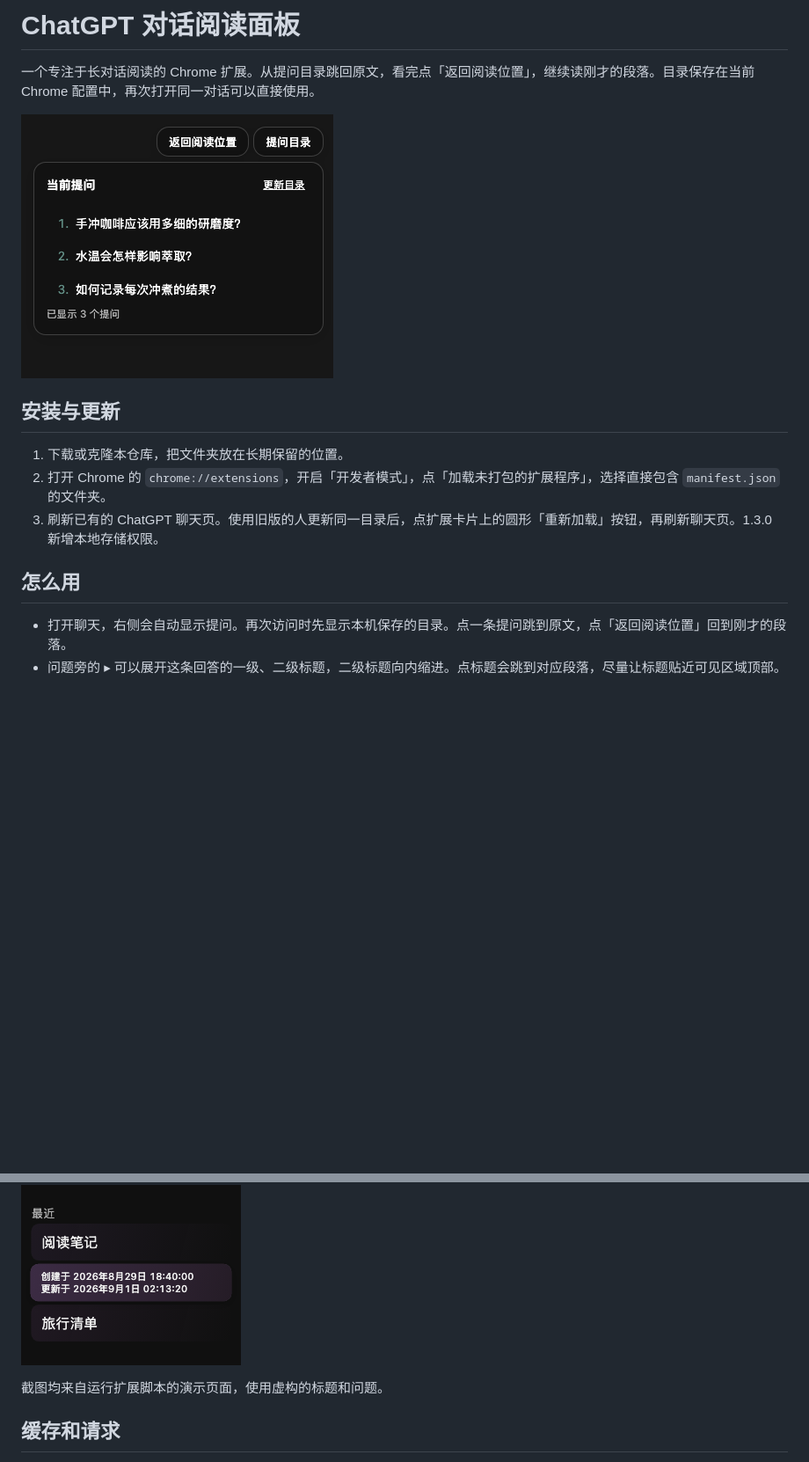
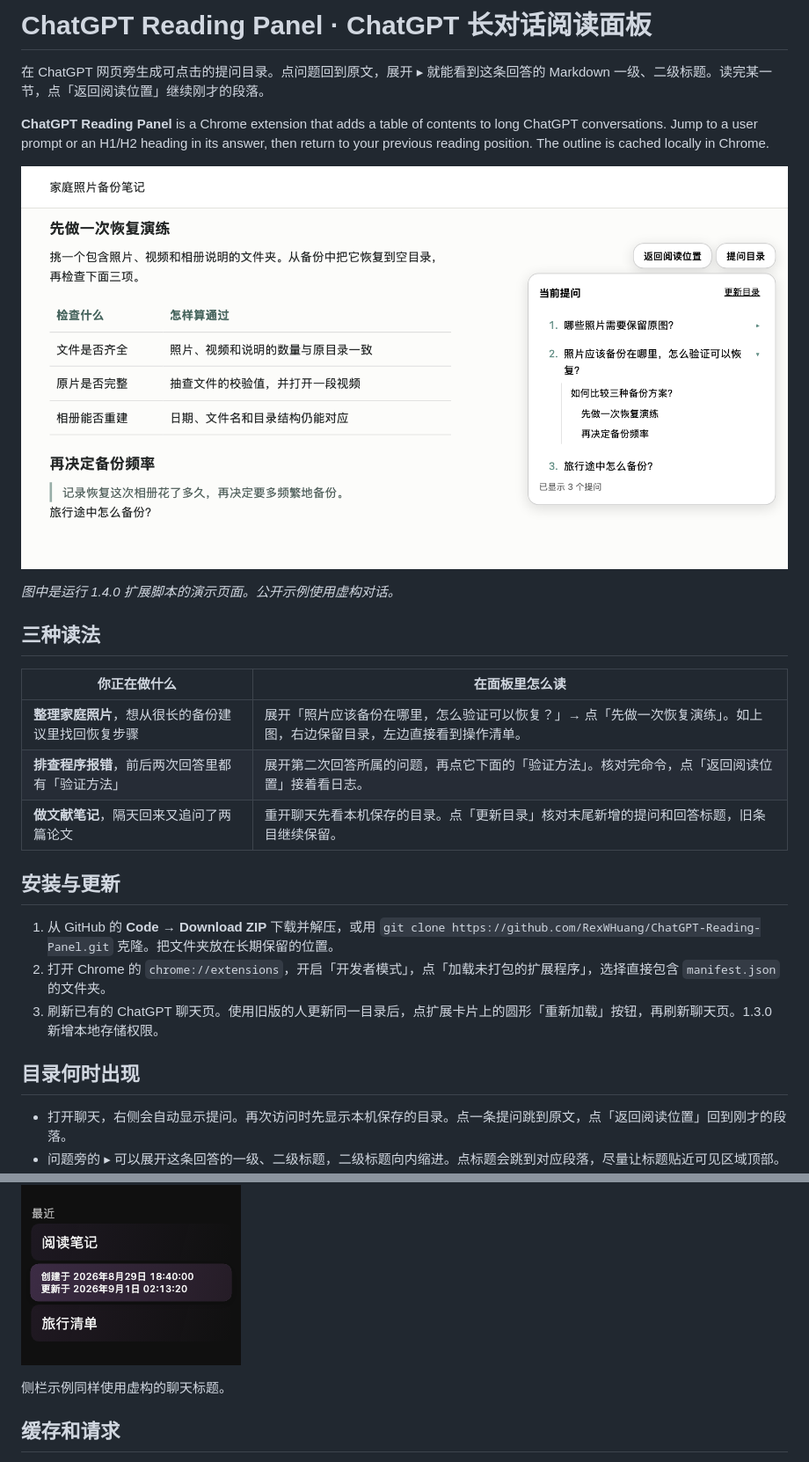
Before and after one commit to RexWHuang/ChatGPT-Reading-Panel, a Markdown page: README.md, 2 parts joined by grey strips. Shown at 88% size. Rendered like a GitHub page; pictures changed too: docs/images/answer-headings.png (added); blank space fills up the shorter version.

Commit message:
Recognize rendered answer headings and document ChatGPT outline navigation

```diff
--- a/README.md
+++ b/README.md
@@ -1,16 +1,28 @@
-# ChatGPT 对话阅读面板
+# ChatGPT Reading Panel · ChatGPT 长对话阅读面板
 
-一个专注于长对话阅读的 Chrome 扩展。从提问目录跳回原文，看完点「返回阅读位置」，继续读刚才的段落。目录保存在当前 Chrome 配置中，再次打开同一对话可以直接使用。
+在 ChatGPT 网页旁生成可点击的提问目录。点问题回到原文，展开 ▸ 就能看到这条回答的 Markdown 一级、二级标题。读完某一节，点「返回阅读位置」继续刚才的段落。
 
-![目录、缓存状态和返回按钮](docs/images/outline.png)
+**ChatGPT Reading Panel** is a Chrome extension that adds a table of contents to long ChatGPT conversations. Jump to a user prompt or an H1/H2 heading in its answer, then return to your previous reading position. The outline is cached locally in Chrome.
+
+![ChatGPT 回答标题导航示例。右侧展开第二个问题的目录，左侧正文已定位到二级标题「先做一次恢复演练」。](docs/images/answer-headings.png)
+
+*图中是运行 1.4.0 扩展脚本的演示页面。公开示例使用虚构对话。*
+
+## 三种读法
+
+| 你正在做什么 | 在面板里怎么读 |
+| --- | --- |
+| **整理家庭照片**，想从很长的备份建议里找回恢复步骤 | 展开「照片应该备份在哪里，怎么验证可以恢复？」→ 点「先做一次恢复演练」。如上图，右边保留目录，左边直接看到操作清单。 |
+| **排查程序报错**，前后两次回答里都有「验证方法」 | 展开第二次回答所属的问题，再点它下面的「验证方法」。核对完命令，点「返回阅读位置」接着看日志。 |
+| **做文献笔记**，隔天回来又追问了两篇论文 | 重开聊天先看本机保存的目录。点「更新目录」核对末尾新增的提问和回答标题，旧条目继续保留。 |
 
 ## 安装与更新
 
-1. 下载或克隆本仓库，把文件夹放在长期保留的位置。
+1. 从 GitHub 的 **Code → Download ZIP** 下载并解压，或用 `git clone https://github.com/RexWHuang/ChatGPT-Reading-Panel.git` 克隆。把文件夹放在长期保留的位置。
 2. 打开 Chrome 的 `chrome://extensions`，开启「开发者模式」，点「加载未打包的扩展程序」，选择直接包含 `manifest.json` 的文件夹。
 3. 刷新已有的 ChatGPT 聊天页。使用旧版的人更新同一目录后，点扩展卡片上的圆形「重新加载」按钮，再刷新聊天页。1.3.0 新增本地存储权限。
 
-## 怎么用
+## 目录何时出现
 
 - 打开聊天，右侧会自动显示提问。再次访问时先显示本机保存的目录。点一条提问跳到原文，点「返回阅读位置」回到刚才的段落。
 - 问题旁的 ▸ 可以展开这条回答的一级、二级标题，二级标题向内缩进。点标题会跳到对应段落，尽量让标题贴近可见区域顶部。点问题文字仍可回到提问原文。
@@ -20,7 +32,7 @@
 
 ![侧栏悬停效果](docs/images/sidebar.png)
 
-截图均来自运行扩展脚本的演示页面，使用虚构的标题和问题。
+侧栏示例同样使用虚构的聊天标题。
 
 ## 缓存和请求
 
```
Also changed, not shown: other parts of README.md (+7 -0 lines), 1 other file.
